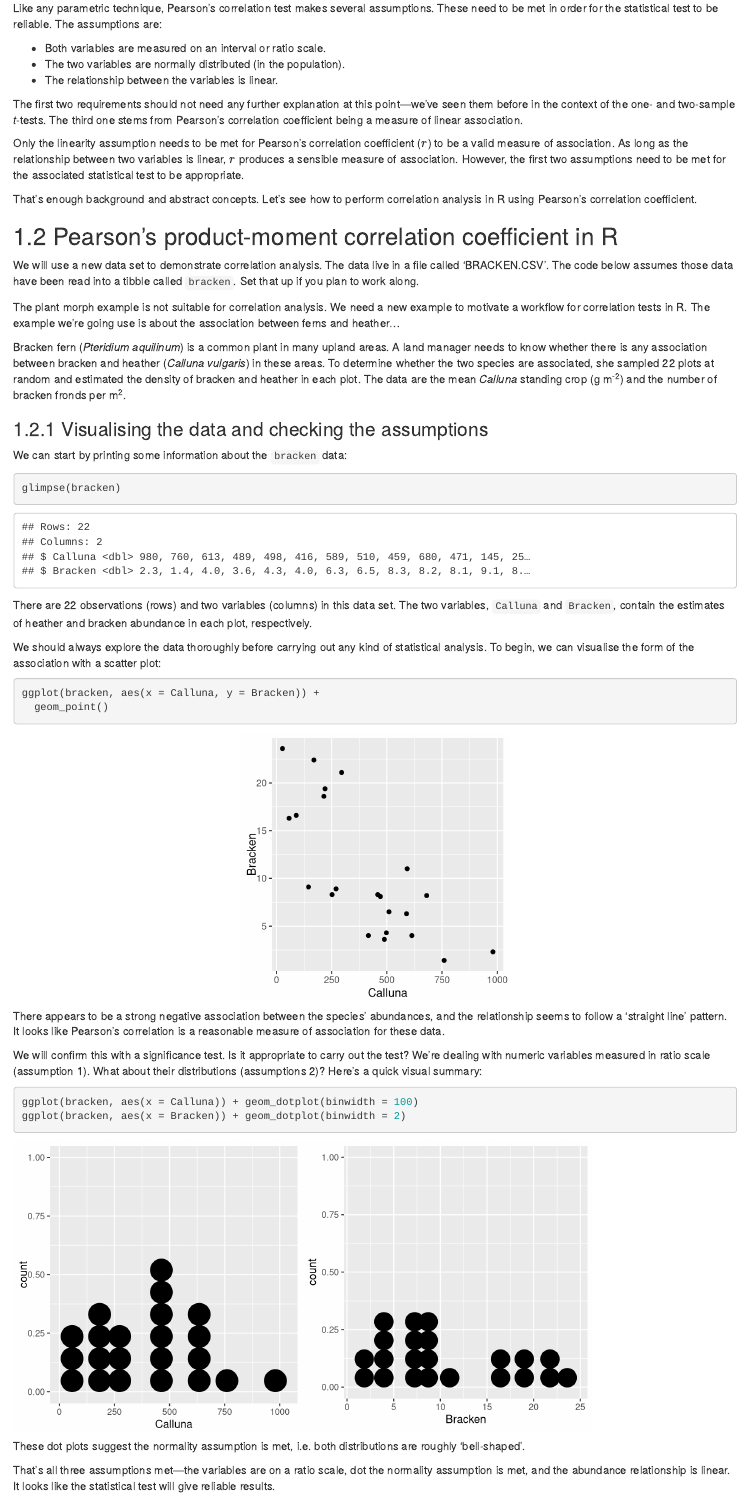
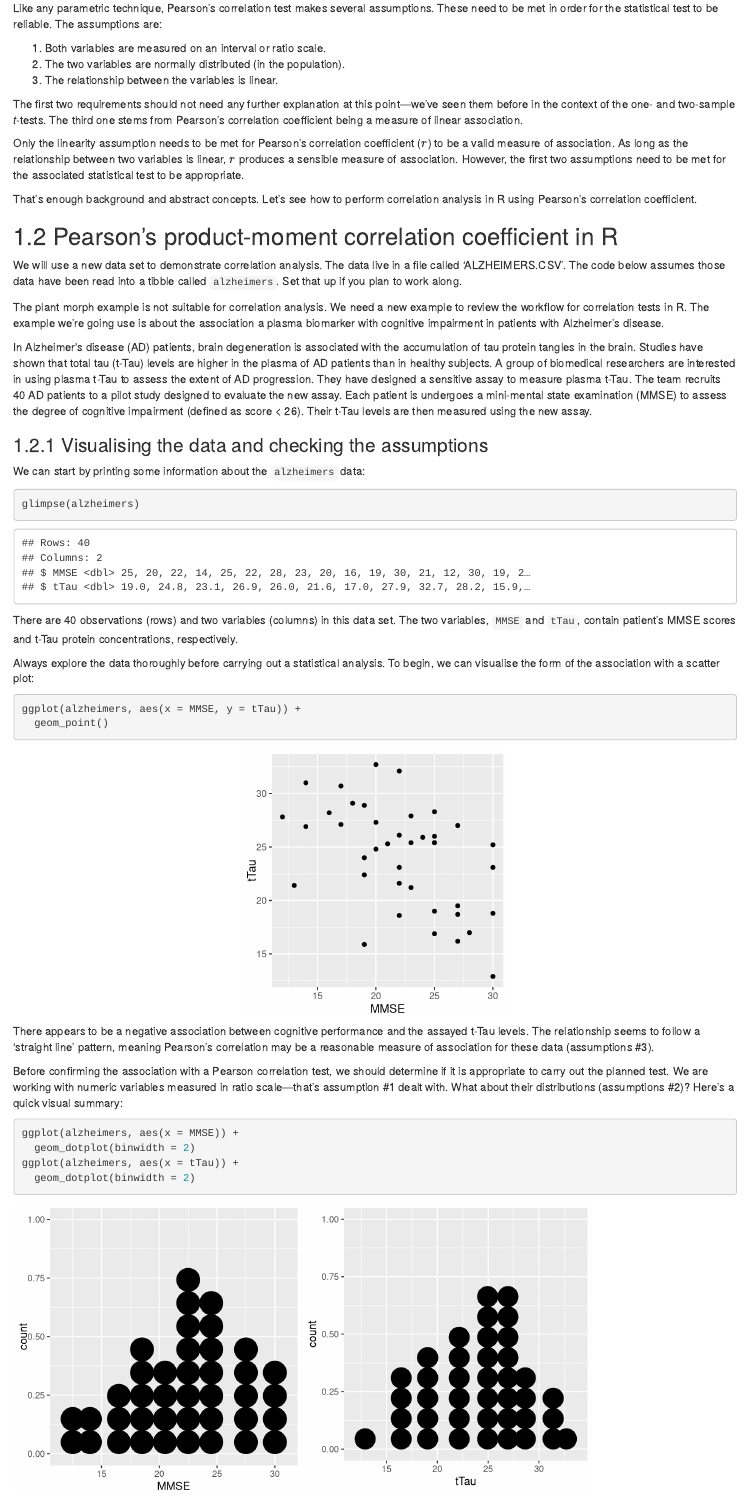
Before and after one commit to tuos-bio-data-skills/intro-stats-book, an R Markdown document (4_01_correlation.Rmd): the page in a window 1100 px wide, from 1390 px down. Rendered offline with R 4.5, knitr and Pandoc, with nearby package versions; drawn as R Markdown's standard HTML page in place of the format the file asks for; common packages that the code uses without loading them are loaded.

Commit message:
change Pearsons correlation example

````diff
--- a/4_01_correlation.Rmd
+++ b/4_01_correlation.Rmd
@@ -68,9 +68,9 @@ We won't work through the details other than to note a few important aspects:
 
 Like any parametric technique, Pearson's correlation test makes several assumptions. These need to be met in order for the statistical test to be reliable. The assumptions are:
 
--   Both variables are measured on an interval or ratio scale.
--   The two variables are normally distributed (in the population).
--   The relationship between the variables is linear.
+1.  Both variables are measured on an interval or ratio scale.
+2.  The two variables are normally distributed (in the population).
+3.  The relationship between the variables is linear.
 
 The first two requirements should not need any further explanation at this point---we've seen them before in the context of the one- and two-sample *t*-tests. The third one stems from Pearson's correlation coefficient being a measure of linear association.
 
@@ -83,43 +83,44 @@ That's enough background and abstract concepts. Let's see how to perform correla
 ::: {.infobox .action data-latex="{action}"}
 ####  {.unnumbered}
 
-We will use a new data set to demonstrate correlation analysis. The data live in a file called 'BRACKEN.CSV'. The code below assumes those data have been read into a tibble called `bracken`. Set that up if you plan to work along.
+We will use a new data set to demonstrate correlation analysis. The data live in a file called 'ALZHEIMERS.CSV'. The code below assumes those data have been read into a tibble called `alzheimers`. Set that up if you plan to work along.
 :::
 
 ```{r, include=FALSE}
-bracken <- readr::read_csv("./data_csv/BRACKEN.CSV")
+alzheimers <- readr::read_csv("./data_csv/ALZHEIMERS.CSV")
 ```
 
-The plant morph example is not suitable for correlation analysis. We need a new example to motivate a workflow for correlation tests in R. The example we're going use is about the association between ferns and heather...
+The plant morph example is not suitable for correlation analysis. We need a new example to review the workflow for correlation tests in R. The example we're going use is about the association a plasma biomarker with cognitive impairment in patients with Alzheimer's disease.
 
-Bracken fern (*Pteridium aquilinum*) is a common plant in many upland areas. A land manager needs to know whether there is any association between bracken and heather (*Calluna vulgaris*) in these areas. To determine whether the two species are associated, she sampled 22 plots at random and estimated the density of bracken and heather in each plot. The data are the mean *Calluna* standing crop (g m^-2^) and the number of bracken fronds per m^2^.
+In Alzheimer\'s disease (AD) patients, brain degeneration is associated with the accumulation of tau protein tangles in the brain. Studies have shown that total tau (t-Tau) levels are higher in the plasma of AD patients than in healthy subjects. A group of biomedical researchers are interested in using plasma t-Tau to assess the extent of AD progression. They have designed a sensitive assay to measure plasma t-Tau. The team recruits 40 AD patients to a pilot study designed to evaluate the new assay. Each patient is undergoes a mini-mental state examination (MMSE) to assess the degree of cognitive impairment (defined as score \< 26). Their t-Tau levels are then measured using the new assay.
 
 ### Visualising the data and checking the assumptions
 
-We can start by printing some information about the `bracken` data:
+We can start by printing some information about the `alzheimers` data:
 
 ```{r}
-glimpse(bracken)
+glimpse(alzheimers)
 ```
 
-There are 22 observations (rows) and two variables (columns) in this data set. The two variables, `Calluna` and `Bracken`, contain the estimates of heather and bracken abundance in each plot, respectively.
+There are 40 observations (rows) and two variables (columns) in this data set. The two variables, `MMSE` and `tTau`, contain patient's MMSE scores and t-Tau protein concentrations, respectively.
 
-We should always explore the data thoroughly before carrying out any kind of statistical analysis. To begin, we can visualise the form of the association with a scatter plot:
+Always explore the data thoroughly before carrying out a statistical analysis. To begin, we can visualise the form of the association with a scatter plot:
 
-```{r bracken-calluna-scatter, fig.width=3.5, fig.asp=1, fig.align='center'}
-ggplot(bracken, aes(x = Calluna, y = Bracken)) +
+```{r mmse-ttau-scatter, fig.width=3.5, fig.asp=1, fig.align='center'}
+ggplot(alzheimers, aes(x = MMSE, y = tTau)) +
   geom_point()
 ```
 
-There appears to be a strong negative association between the species' abundances, and the relationship seems to follow a 'straight line' pattern. It looks like Pearson's correlation is a reasonable measure of association for these data.
+There appears to be a negative association between cognitive performance and the assayed t-Tau levels. The relationship seems to follow a 'straight line' pattern, meaning Pearson's correlation may be a reasonable measure of association for these data (assumptions #3).
 
-We will confirm this with a significance test. Is it appropriate to carry out the test? We're dealing with numeric variables measured in ratio scale (assumption 1). What about their distributions (assumptions 2)? Here's a quick visual summary:
+Before confirming the association with a Pearson correlation test, we should determine if it is appropriate to carry out the planned test. We are working with numeric variables measured in ratio scale---that's assumption #1 dealt with. What about their distributions (assumptions #2)? Here's a quick visual summary:
 
-```{r bracken-calluna-dist, fig.show = 'hold', fig.width=4, fig.asp=1, out.width='40%'}
-ggplot(bracken, aes(x = Calluna)) + geom_dotplot(binwidth = 100)
-ggplot(bracken, aes(x = Bracken)) + geom_dotplot(binwidth = 2)
+```{r mmse-ttau-dist, fig.show = 'hold', fig.width=4, fig.asp=1, out.width='40%'}
+ggplot(alzheimers, aes(x = MMSE)) +
+  geom_dotplot(binwidth = 2)
+ggplot(alzheimers, aes(x = tTau)) +
+  geom_dotplot(binwidth = 2)
 ```
 
-These dot plots suggest the normality assumption is met, i.e. both distributions are roughly 'bell-shaped'.
+It is impossible to be 100% sure with such a small data set, but these plots suggest there is no obvious problem with the normality assumption---both distributions are roughly 'bell-shaped'.
 
-That's all three assumptions met---the variables are on a ratio scale, dot the normality assumption is met, and the abundance relationship is linear. It looks like the statistical test will give reliable results.
--- /dev/null
+++ b/data_csv/ALZHEIMERS.CSV
@@ -0,0 +1,41 @@
+MMSE,tTau
+25,19
+20,24.8
+22,23.1
+14,26.9
+25,26
+22,21.6
+28,17
+23,27.9
+20,32.7
+16,28.2
+19,15.9
+30,18.8
+21,25.3
+12,27.8
+30,23.1
+19,28.9
+23,25.4
+17,27.1
+23,21.2
+17,30.7
+25,25.4
+27,19.5
+19,22.4
+25,28.3
+20,27.3
+25,25.4
+30,25.2
+24,25.9
+18,29.1
+22,26.1
+22,18.6
+19,24
+30,12.9
+27,18.7
+14,31
+27,16.2
+25,16.9
+27,27
+22,32.1
+13,21.4
````
Also changed, not shown: 4_01_correlation.Rmd (45 more changed lines).
